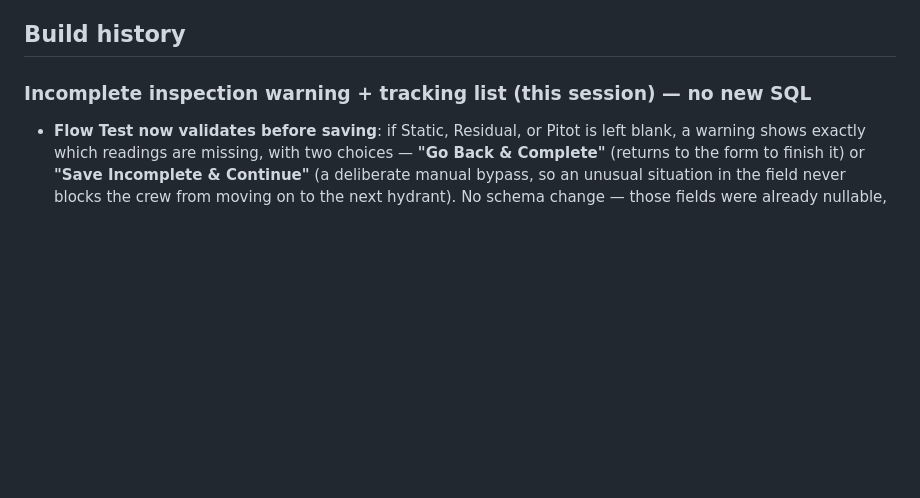
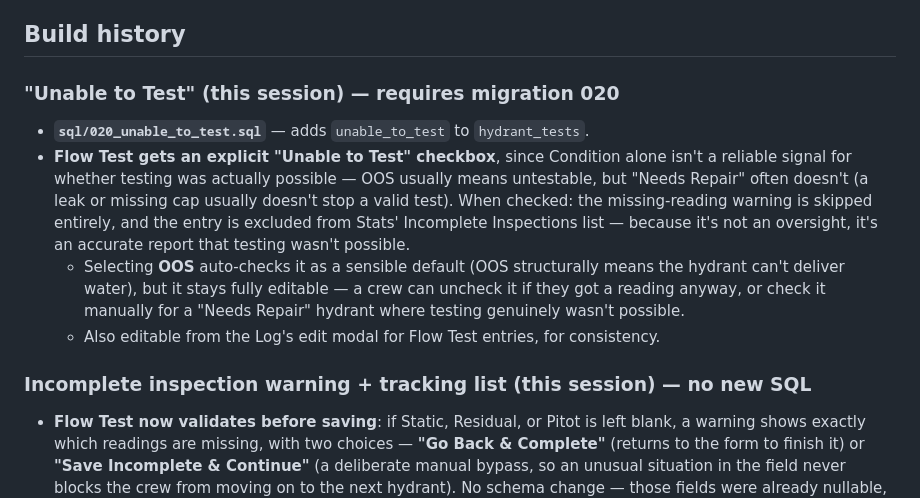
Before and after one commit to lfd-hydrants/lfd-hydrants, a Markdown page: README.md, the part around the change. GitHub-like rendering; blank space fills up the shorter version.

```diff
--- a/README.md
+++ b/README.md
@@ -146,6 +146,26 @@ visibility, stats, and exportable reports/backups.
   in the abstract.
 
 ## Build history
+
+### "Unable to Test" (this session) — requires migration 020
+
+- **`sql/020_unable_to_test.sql`** — adds `unable_to_test` to
+  `hydrant_tests`.
+- **Flow Test gets an explicit "Unable to Test" checkbox**, since
+  Condition alone isn't a reliable signal for whether testing was
+  actually possible — OOS usually means untestable, but "Needs Repair"
+  often doesn't (a leak or missing cap usually doesn't stop a valid
+  test). When checked: the missing-reading warning is skipped
+  entirely, and the entry is excluded from Stats' Incomplete
+  Inspections list — because it's not an oversight, it's an accurate
+  report that testing wasn't possible.
+  - Selecting **OOS** auto-checks it as a sensible default (OOS
+    structurally means the hydrant can't deliver water), but it stays
+    fully editable — a crew can uncheck it if they got a reading
+    anyway, or check it manually for a "Needs Repair" hydrant where
+    testing genuinely wasn't possible.
+  - Also editable from the Log's edit modal for Flow Test entries, for
+    consistency.
 
 ### Incomplete inspection warning + tracking list (this session) — no new SQL
 
```
